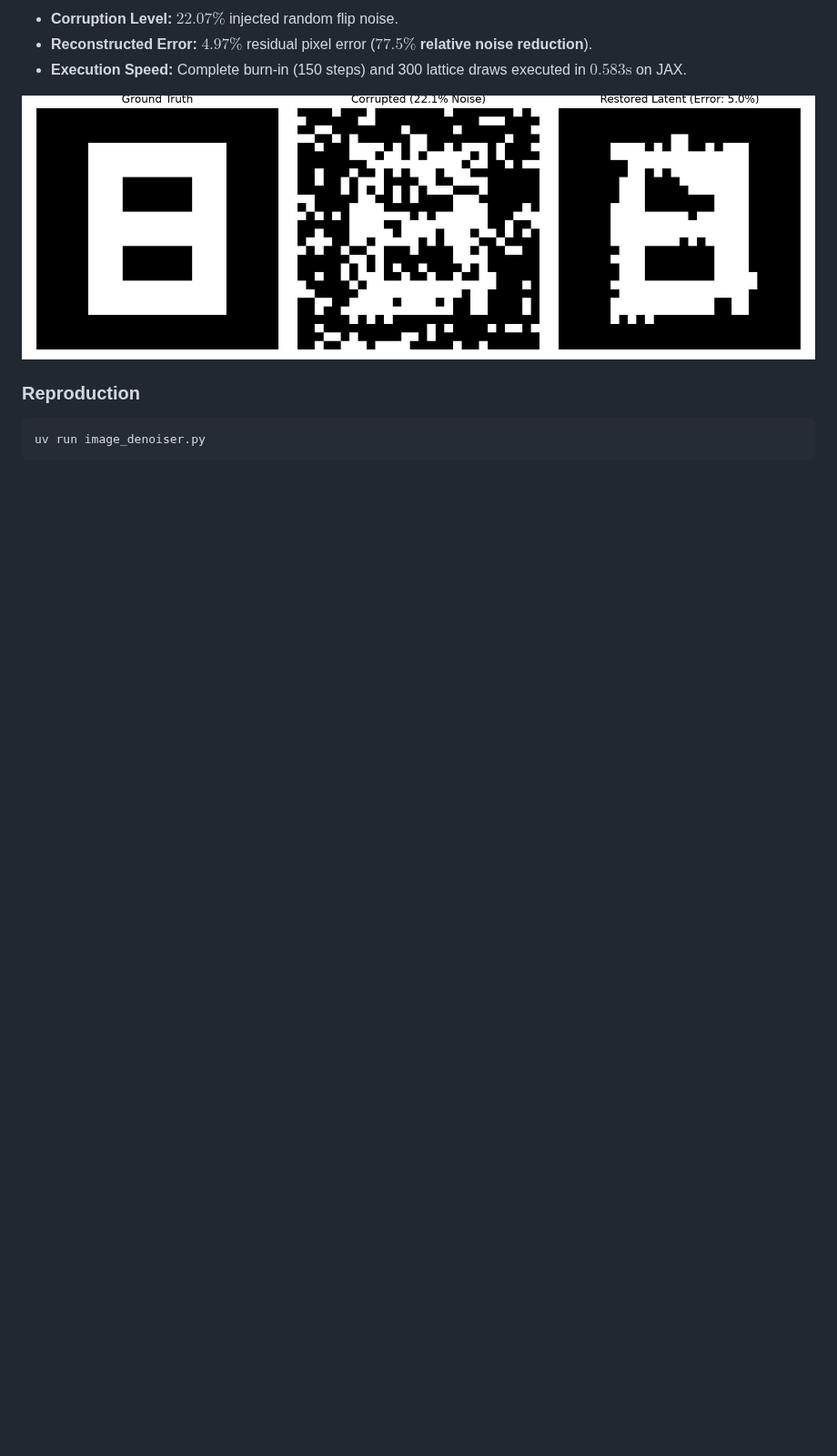
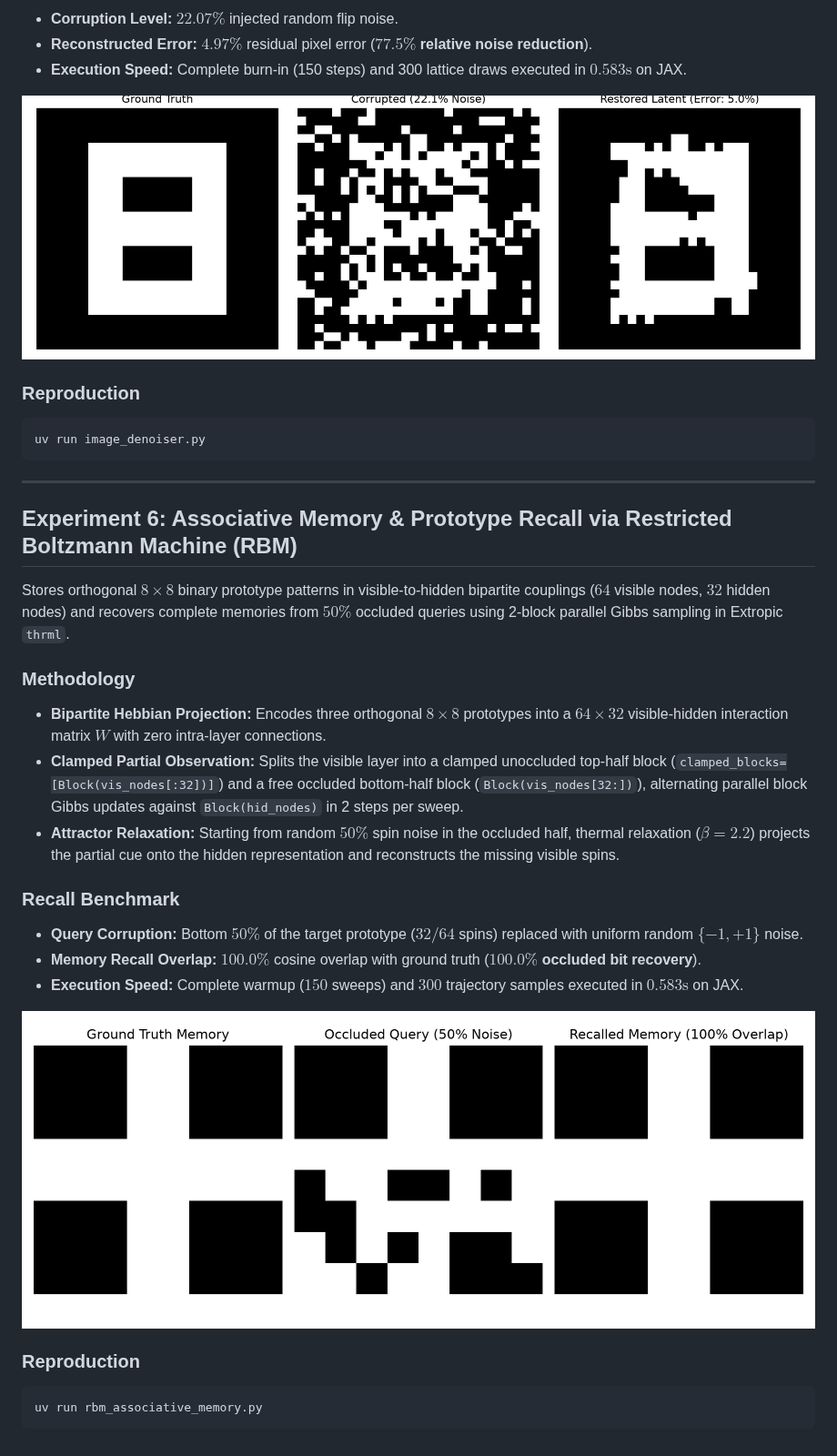
Before and after one commit to nexusai-kevin/thermo-physics, a Markdown page: README.md, the part around the change. Shown at 91% size. Drawn GitHub-style; pictures changed too: thrml_rbm_memory.png (added); blank space fills up the shorter version.

Commit message:
feat: implement RBM associative memory recall via bipartite block Gibbs sampling

````diff
--- a/README.md
+++ b/README.md
@@ -307,3 +307,26 @@ Restores corrupted binary image patterns by coupling a 2D spatial Ising prior on
 ```bash
 uv run image_denoiser.py
 ```
+
+---
+
+## Experiment 6: Associative Memory & Prototype Recall via Restricted Boltzmann Machine (RBM)
+
+Stores orthogonal $8 \times 8$ binary prototype patterns in visible-to-hidden bipartite couplings ($64$ visible nodes, $32$ hidden nodes) and recovers complete memories from $50\%$ occluded queries using 2-block parallel Gibbs sampling in Extropic `thrml`.
+
+### Methodology
+- **Bipartite Hebbian Projection:** Encodes three orthogonal $8 \times 8$ prototypes into a $64 \times 32$ visible-hidden interaction matrix $W$ with zero intra-layer connections.
+- **Clamped Partial Observation:** Splits the visible layer into a clamped unoccluded top-half block (`clamped_blocks=[Block(vis_nodes[:32])]`) and a free occluded bottom-half block (`Block(vis_nodes[32:])`), alternating parallel block Gibbs updates against `Block(hid_nodes)` in 2 steps per sweep.
+- **Attractor Relaxation:** Starting from random $50\%$ spin noise in the occluded half, thermal relaxation ($\beta = 2.2$) projects the partial cue onto the hidden representation and reconstructs the missing visible spins.
+
+### Recall Benchmark
+- **Query Corruption:** Bottom $50\%$ of the target prototype ($32 / 64$ spins) replaced with uniform random $\{-1, +1\}$ noise.
+- **Memory Recall Overlap:** **$100.0\%$** cosine overlap with ground truth (**$100.0\%$ occluded bit recovery**).
+- **Execution Speed:** Complete warmup ($150$ sweeps) and $300$ trajectory samples executed in **$0.583\text{s}$** on JAX.
+
+![RBM Associative Memory Recall](thrml_rbm_memory.png)
+
+### Reproduction
+```bash
+uv run rbm_associative_memory.py
+```
````
Also changed, not shown: 1 other file.
